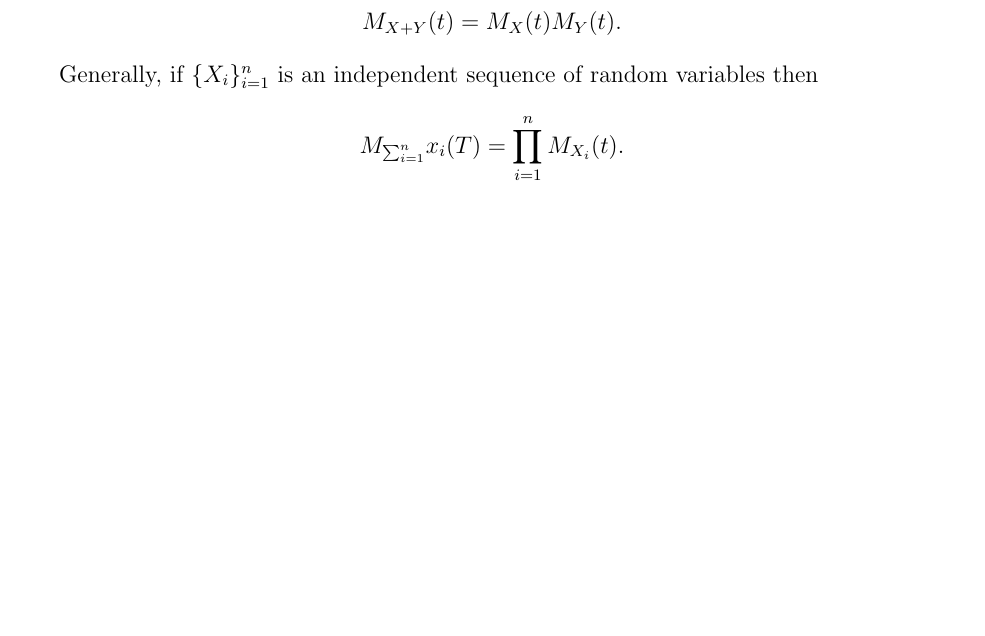
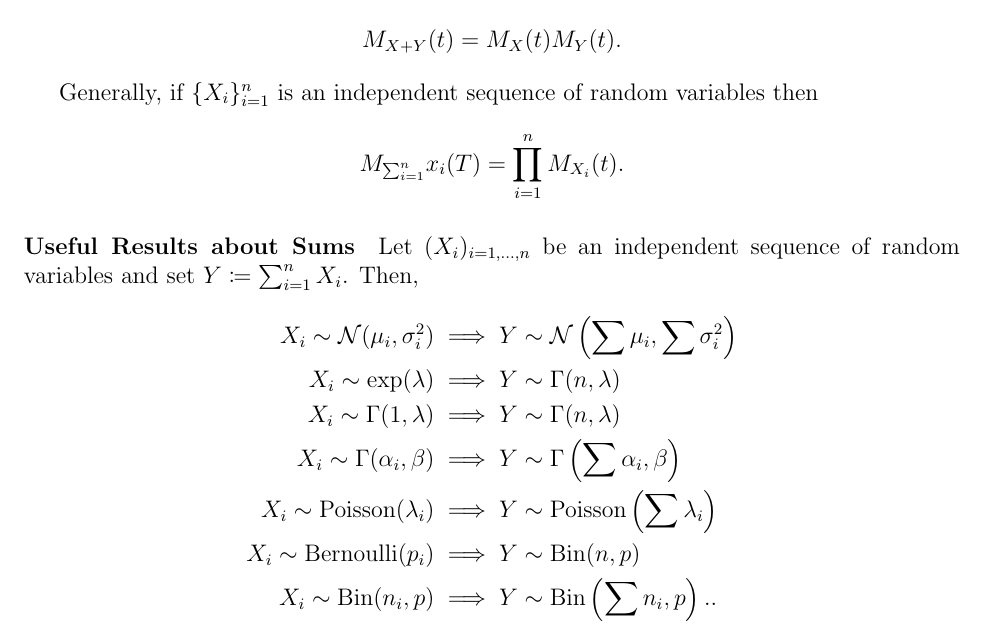
Before and after one commit to imagine-hussain/math2901_notes, a LaTeX document (math2901_main.tex, which reads bivariate_distributions.tex): part of page 15 of 15, cut so that both start at the same text, the shorter picture padded with empty space. Compiled offline with pdfLaTeX.

Commit message:
useful results for sums

```diff
--- a/bivariate_distributions.tex
+++ b/bivariate_distributions.tex
@@ -245,3 +245,24 @@ Generally, if \( \{X_i\}_{i=1}^n  \) is an independent sequence of random variab
 then  \[
     M_{\sum_{i=1}^n} x_i (T) = \prod_{i=1}^n M_{X_i} (t)
 .\]
+
+\paragraph{Useful Results about Sums}
+Let \( (X_i)_{i = 1, \ldots, n} \) be an independent sequence of random
+variables and set \( Y \coloneqq \sum_{i=1}^{n} X_i \).
+Then,
+\begin{align*}
+    X_i \sim \mathcal{N}(\mu_i, \sigma_i^2)
+        &\implies Y \sim \mathcal{N} \left( \sum \mu_i, \sum \sigma_i^2 \right) \\
+    X_i \sim \exp(\lambda)
+        &\implies Y \sim \Gamma(n, \lambda) \\
+    X_i \sim \Gamma(1, \lambda)
+        &\implies Y \sim \Gamma(n, \lambda) \\
+    X_i \sim \Gamma(\alpha_i, \beta)
+        &\implies Y \sim \Gamma\left(\sum \alpha_i, \beta \right) \\
+    X_i \sim \Poisson(\lambda_i)
+        &\implies Y \sim \Poisson\left(\sum \lambda_i\right) \\
+    X_i \sim \Bernoulli(p_i)
+        &\implies Y \sim \Bin(n, p) \\
+    X_i \sim \Bin(n_i, p)
+        &\implies Y \sim \Bin\left(\sum n_i, p\right).
+.\end{align*}
--- a/math2901_main.tex
+++ b/math2901_main.tex
@@ -36,6 +36,8 @@
 \newcommand{\Bin}{\mathrm{Bin}}
 \newcommand{\Normal}{\mathcal{N}}
 \newcommand{\Cor}{\mathrm{Corr}}
+\newcommand{\Poisson}{\mathrm{Poisson}}
+\newcommand{\Bernoulli}{\mathrm{Bernoulli}}
 
 \title{Higher Theory of Statistics \\ Math2901 UNSW}
 \author{Hussain Nawaz \\ hussain.nwz000@gmail.com}
```
Also changed, not shown: math2901_main.pdf, bivariate_distributions.tex (2 more changed lines).
